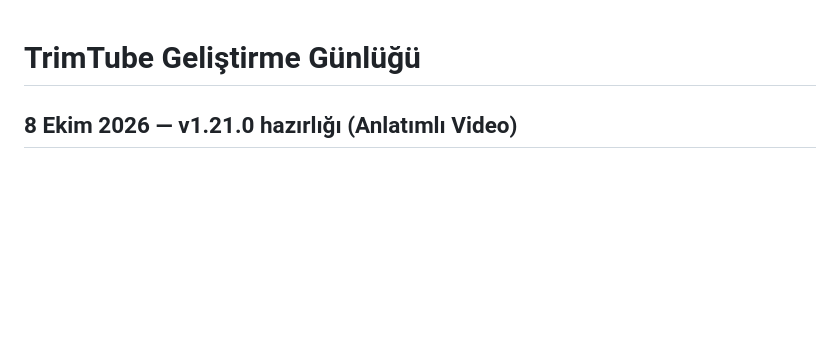
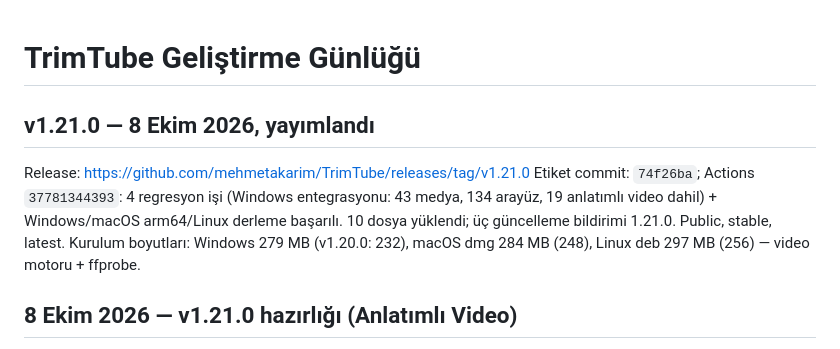
Before and after one commit to mehmetakarim/TrimTube, a Markdown page: brain.md, the part around the change. Rendered like a GitHub page; blank space fills up the shorter version.

Commit message:
docs: record v1.21.0 publication
Co-Authored-By: Claude Opus 5.5 <noreply@anthropic.com>

```diff
--- a/brain.md
+++ b/brain.md
@@ -1,4 +1,10 @@
 # TrimTube Geliştirme Günlüğü
+
+## v1.21.0 — 8 Ekim 2026, yayımlandı
+
+Release: https://github.com/mehmetakarim/TrimTube/releases/tag/v1.21.0
+Etiket commit: `74f26ba`; Actions `37781344393`: 4 regresyon işi (Windows entegrasyonu: 43 medya, 134 arayüz, 19 anlatımlı video dahil) + Windows/macOS arm64/Linux derleme başarılı. 10 dosya yüklendi; üç güncelleme bildirimi 1.21.0. Public, stable, latest.
+Kurulum boyutları: Windows 279 MB (v1.20.0: 232), macOS dmg 284 MB (248), Linux deb 297 MB (256) — video motoru + ffprobe.
 
 ## 8 Ekim 2026 — v1.21.0 hazırlığı (Anlatımlı Video)
 
```
